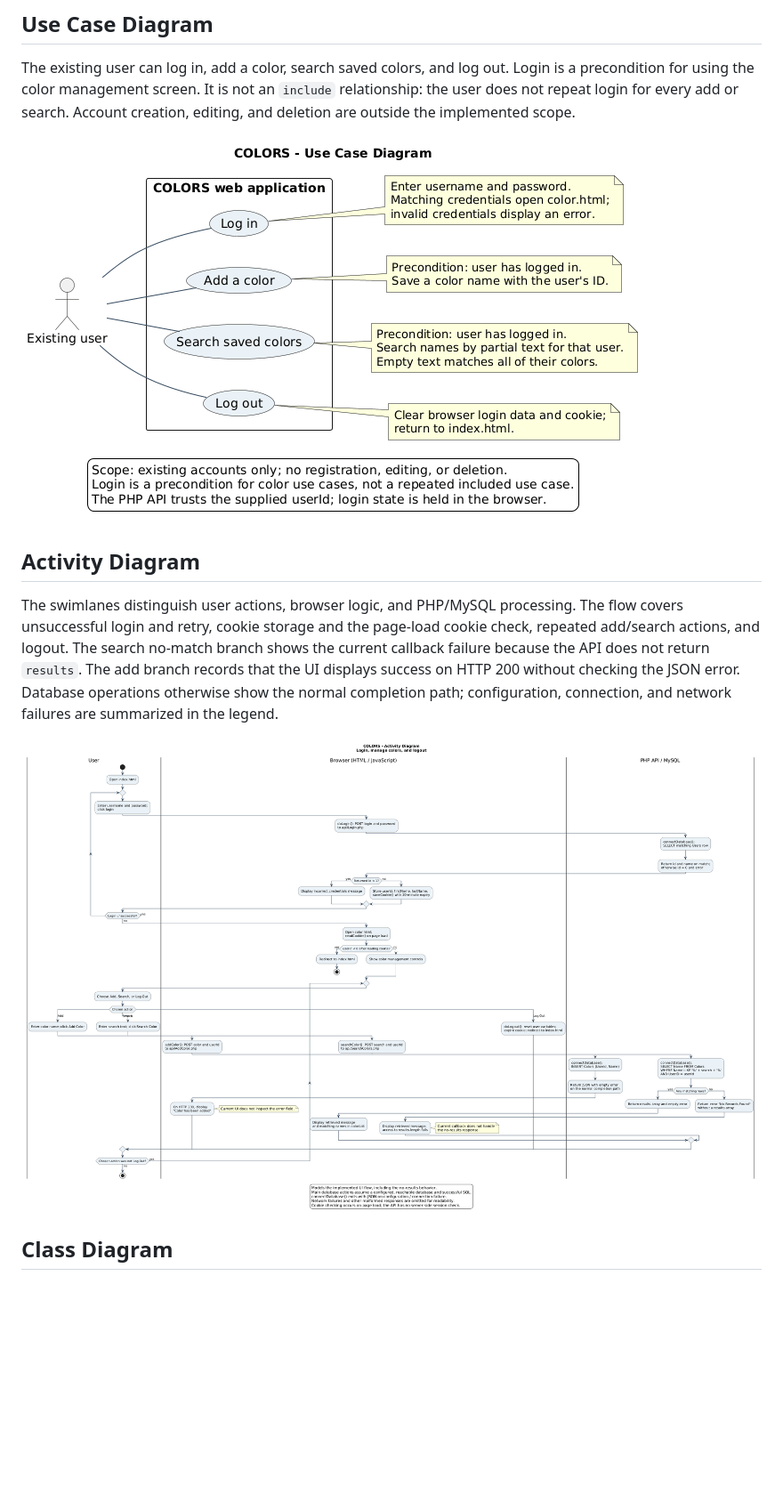
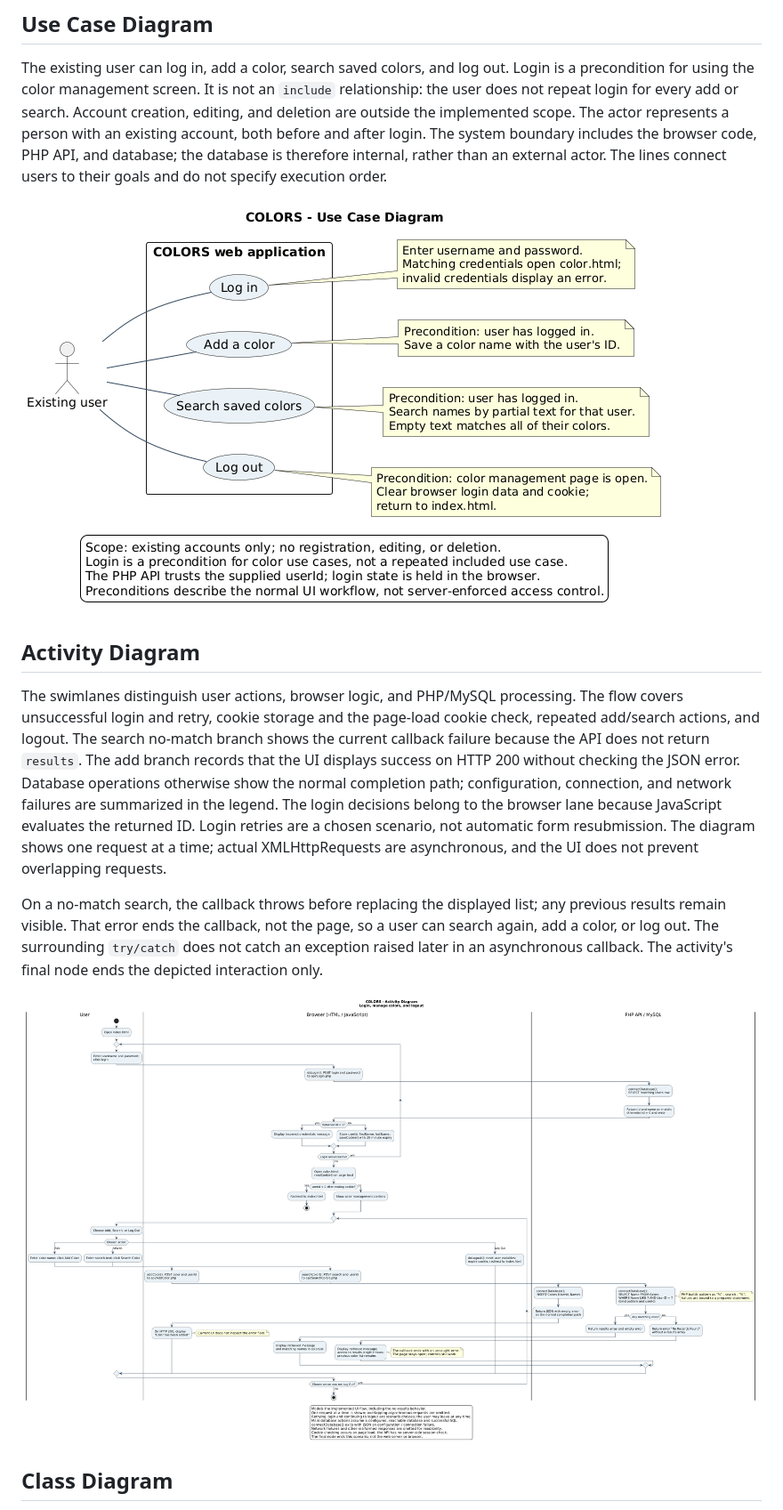
Before and after one commit to Martaino/colors-lamp, a Markdown page: docs/uml/README.md, the part around one of its changes. Shown at 89% size. GitHub-like rendering; pictures changed too: docs/uml/activity.png, docs/uml/usecase.png; blank space fills up the shorter version.

```diff
--- a/docs/uml/README.md
+++ b/docs/uml/README.md
@@ -16,6 +16,10 @@ The existing user can log in, add a color, search saved colors, and log out.
 Login is a precondition for using the color management screen. It is not an
 `include` relationship: the user does not repeat login for every add or search.
 Account creation, editing, and deletion are outside the implemented scope.
+The actor represents a person with an existing account, both before and after
+login. The system boundary includes the browser code, PHP API, and database;
+the database is therefore internal, rather than an external actor. The lines
+connect users to their goals and do not specify execution order.
 
 ![COLORS use case diagram](usecase.png)
 
@@ -28,6 +32,16 @@ shows the current callback failure because the API does not return `results`.
 The add branch records that the UI displays success on HTTP 200 without checking
 the JSON error. Database operations otherwise show the normal completion path;
 configuration, connection, and network failures are summarized in the legend.
+The login decisions belong to the browser lane because JavaScript evaluates
+the returned ID. Login retries are a chosen scenario, not automatic form
+resubmission. The diagram shows one request at a time; actual XMLHttpRequests
+are asynchronous, and the UI does not prevent overlapping requests.
+
+On a no-match search, the callback throws before replacing the displayed list;
+any previous results remain visible. That error ends the callback, not the
+page, so a user can search again, add a color, or log out. The surrounding
+`try/catch` does not catch an exception raised later in an asynchronous
+callback. The activity's final node ends the depicted interaction only.
 
 ![COLORS activity diagram](activity.png)
 
```
Also changed, not shown: other parts of docs/uml/README.md (+41 -0 lines), docs/uml/class.png, 6 other files.
